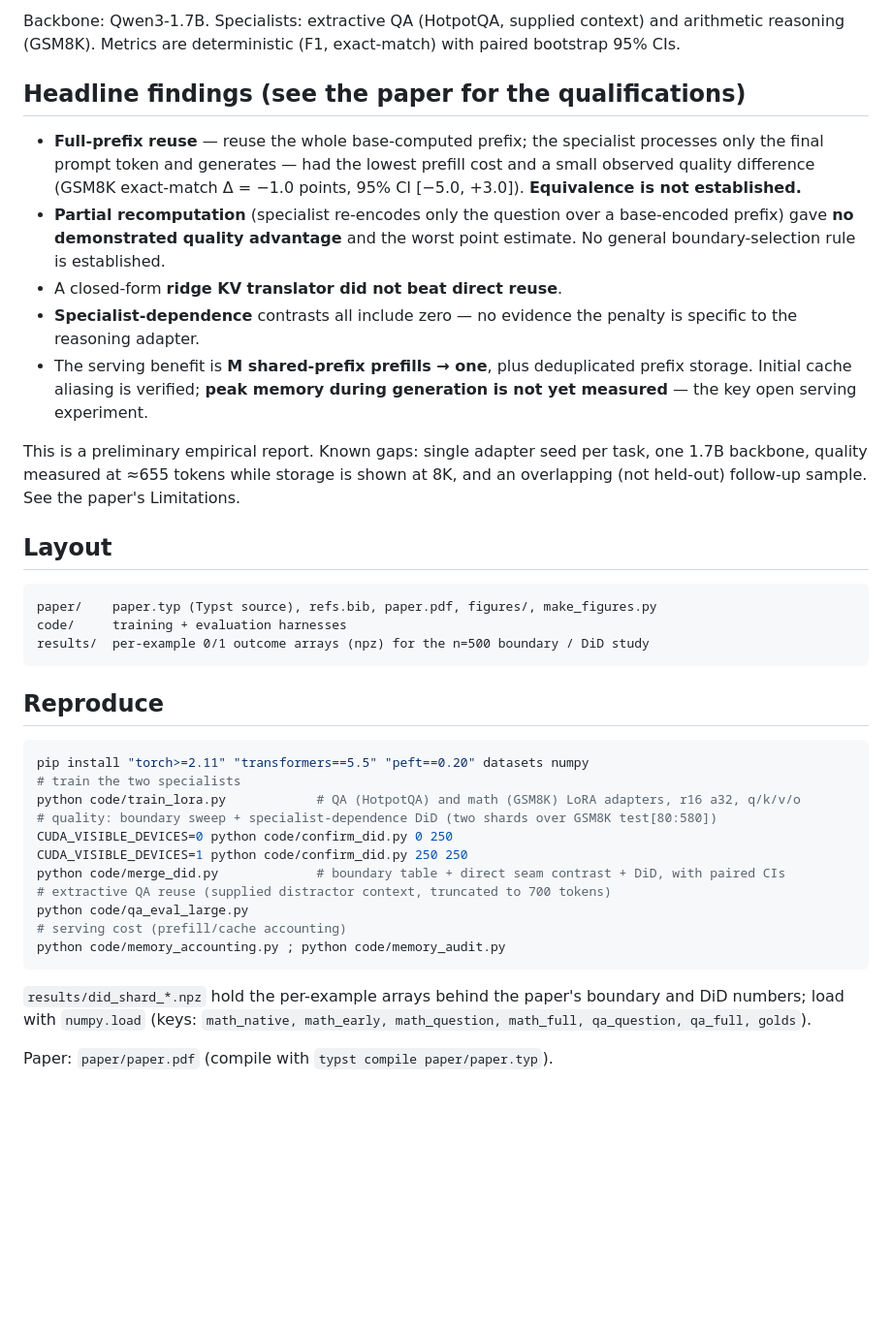
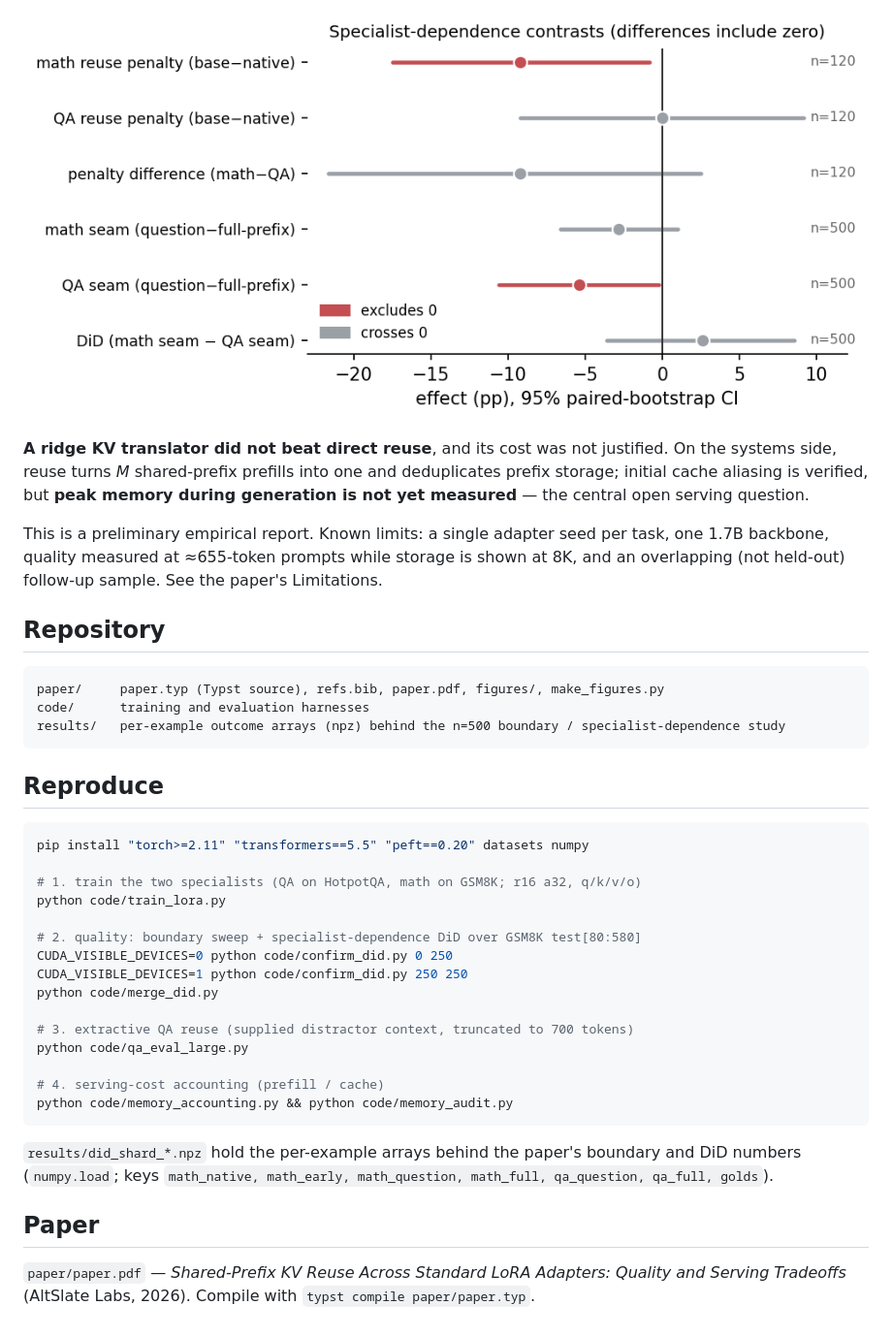
Before and after one commit to AltSlate-Labs/routekv, a Markdown page: README.md, the part around one of its changes. Shown at 97% size. Drawn GitHub-style; blank space fills up the shorter version.

Commit message:
README: professional rewrite with narrative flow; figures inline (no Figures header)

````diff
--- a/README.md
+++ b/README.md
@@ -37,51 +42,46 @@ once and reused across specialists, and what does it buy in serving cost?
 
-Backbone: Qwen3-1.7B. Specialists: extractive QA (HotpotQA, supplied context) and arithmetic reasoning
-(GSM8K). Metrics are deterministic (F1, exact-match) with paired bootstrap 95% CIs.
+![Specialist-dependence contrasts: individual effects exclude zero, but the between-specialist differences include it](paper/figures/forest.png)
 
-## Headline findings (see the paper for the qualifications)
+**A ridge KV translator did not beat direct reuse**, and its cost was not justified. On the systems side,
+reuse turns *M* shared-prefix prefills into one and deduplicates prefix storage; initial cache aliasing is
+verified, but **peak memory during generation is not yet measured** — the central open serving question.
 
-- **Full-prefix reuse** — reuse the whole base-computed prefix; the specialist processes only the final
-  prompt token and generates — had the lowest prefill cost and a small observed quality difference
-  (GSM8K exact-match Δ = −1.0 points, 95% CI [−5.0, +3.0]). **Equivalence is not established.**
-- **Partial recomputation** (specialist re-encodes only the question over a base-encoded prefix) gave **no
-  demonstrated quality advantage** and the worst point estimate. No general boundary-selection rule is
-  established.
-- A closed-form **ridge KV translator did not beat direct reuse**.
-- **Specialist-dependence** contrasts all include zero — no evidence the penalty is specific to the
-  reasoning adapter.
-- The serving benefit is **M shared-prefix prefills → one**, plus deduplicated prefix storage. Initial
-  cache aliasing is verified; **peak memory during generation is not yet measured** — the key open serving
-  experiment.
+This is a preliminary empirical report. Known limits: a single adapter seed per task, one 1.7B backbone,
+quality measured at ≈655-token prompts while storage is shown at 8K, and an overlapping (not held-out)
+follow-up sample. See the paper's Limitations.
 
-This is a preliminary empirical report. Known gaps: single adapter seed per task, one 1.7B backbone, quality
-measured at ≈655 tokens while storage is shown at 8K, and an overlapping (not held-out) follow-up sample.
-See the paper's Limitations.
-
-## Layout
+## Repository
 
 ```
-paper/    paper.typ (Typst source), refs.bib, paper.pdf, figures/, make_figures.py
-code/     training + evaluation harnesses
-results/  per-example 0/1 outcome arrays (npz) for the n=500 boundary / DiD study
+paper/     paper.typ (Typst source), refs.bib, paper.pdf, figures/, make_figures.py
+code/      training and evaluation harnesses
+results/   per-example outcome arrays (npz) behind the n=500 boundary / specialist-dependence study
 ```
 
 ## Reproduce
 
 ```bash
 pip install "torch>=2.11" "transformers==5.5" "peft==0.20" datasets numpy
-# train the two specialists
-python code/train_lora.py            # QA (HotpotQA) and math (GSM8K) LoRA adapters, r16 a32, q/k/v/o
-# quality: boundary sweep + specialist-dependence DiD (two shards over GSM8K test[80:580])
+
+# 1. train the two specialists (QA on HotpotQA, math on GSM8K; r16 a32, q/k/v/o)
+python code/train_lora.py
+
+# 2. quality: boundary sweep + specialist-dependence DiD over GSM8K test[80:580]
 CUDA_VISIBLE_DEVICES=0 python code/confirm_did.py 0 250
 CUDA_VISIBLE_DEVICES=1 python code/confirm_did.py 250 250
-python code/merge_did.py             # boundary table + direct seam contrast + DiD, with paired CIs
-# extractive QA reuse (supplied distractor context, truncated to 700 tokens)
+python code/merge_did.py
+
+# 3. extractive QA reuse (supplied distractor context, truncated to 700 tokens)
 python code/qa_eval_large.py
-# serving cost (prefill/cache accounting)
-python code/memory_accounting.py ; python code/memory_audit.py
+
+# 4. serving-cost accounting (prefill / cache)
+python code/memory_accounting.py && python code/memory_audit.py
 ```
 
-`results/did_shard_*.npz` hold the per-example arrays behind the paper's boundary and DiD numbers; load with
-`numpy.load` (keys: `math_native, math_early, math_question, math_full, qa_question, qa_full, golds`).
+`results/did_shard_*.npz` hold the per-example arrays behind the paper's boundary and DiD numbers
+(`numpy.load`; keys `math_native, math_early, math_question, math_full, qa_question, qa_full, golds`).
 
-Paper: `paper/paper.pdf` (compile with `typst compile paper/paper.typ`).
+## Paper
+
+`paper/paper.pdf` — *Shared-Prefix KV Reuse Across Standard LoRA Adapters: Quality and Serving Tradeoffs*
+(AltSlate Labs, 2026). Compile with `typst compile paper/paper.typ`.
````
Also changed, not shown: other parts of README.md (+23 -18 lines).
